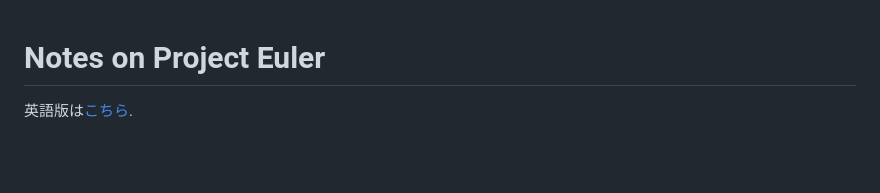
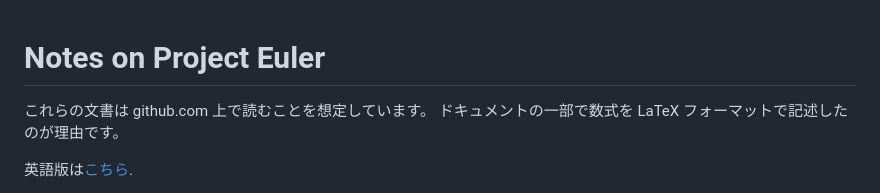
Before and after one commit to kwj/project-euler, a Markdown page: doc/README_ja.md, the part around the change. GitHub-like rendering; blank space fills up the shorter version.

```diff
--- a/doc/README_ja.md
+++ b/doc/README_ja.md
@@ -1,4 +1,7 @@
 # Notes on Project Euler
+
+これらの文書は github.com 上で読むことを想定しています。
+ドキュメントの一部で数式を LaTeX フォーマットで記述したのが理由です。
 
 英語版は[こちら](./README.md).
 
```
Also changed, not shown: doc/README.md (+3 -0 lines).
